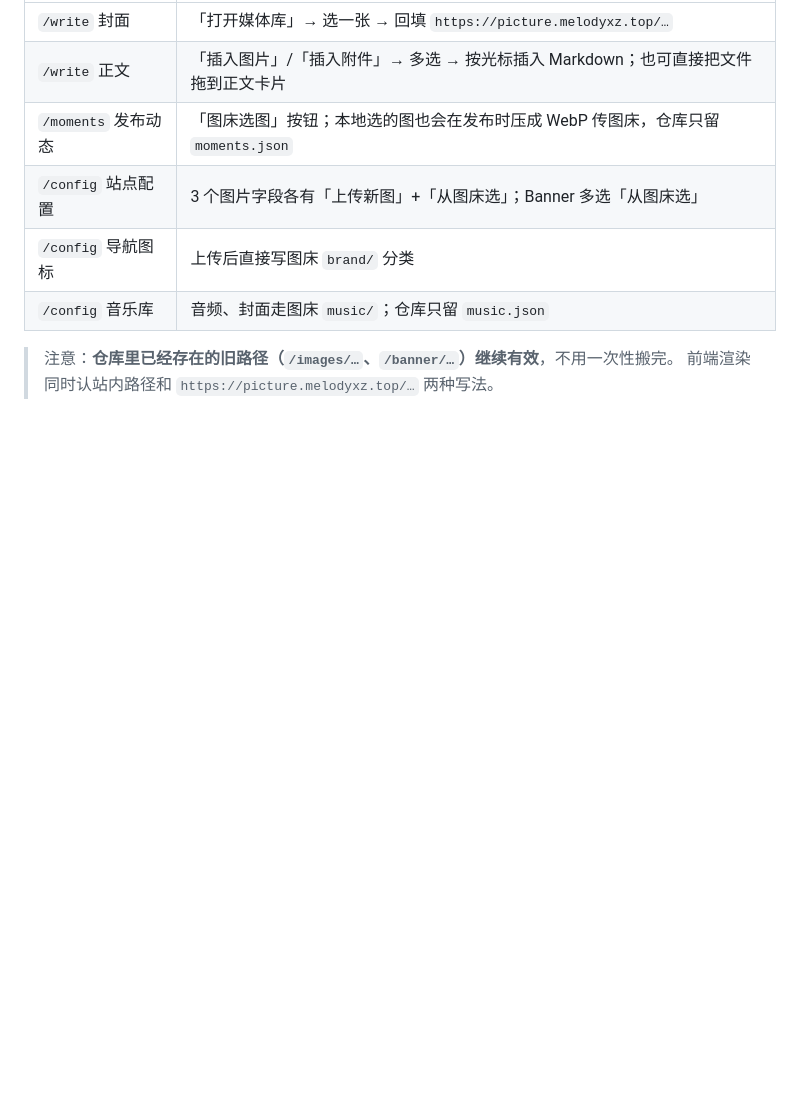
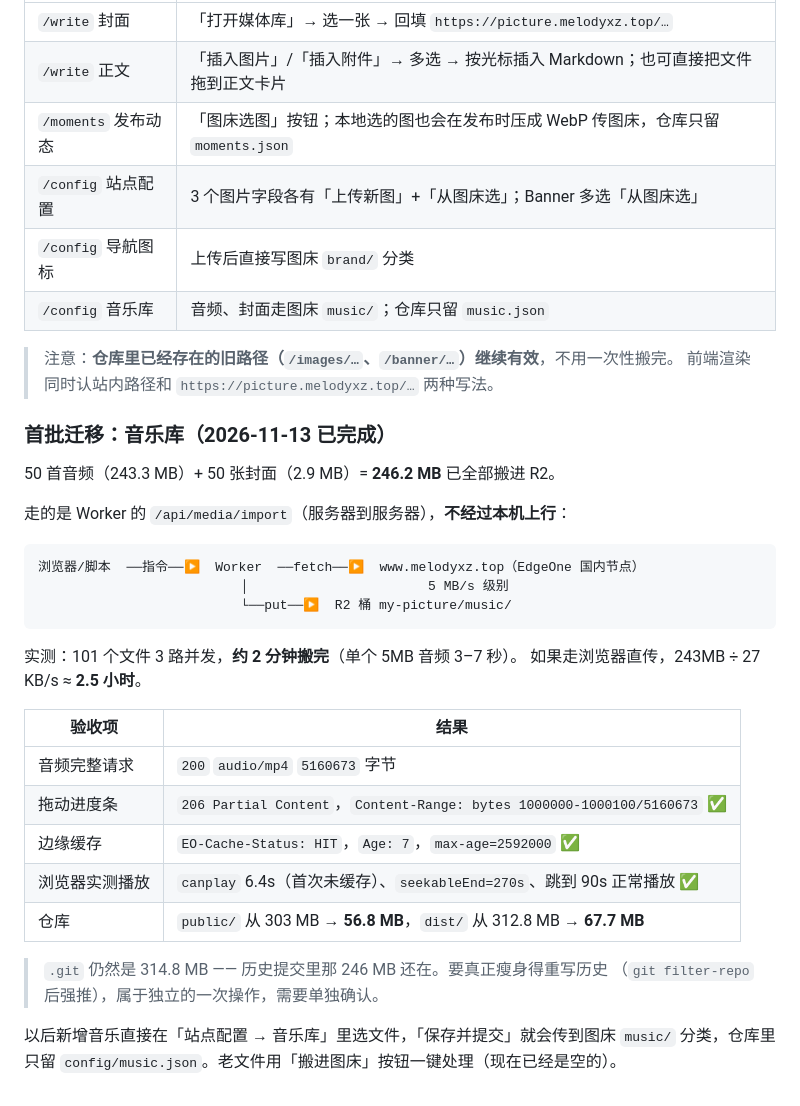
Before and after one commit to FormerlyXZ/MyBlog, a Markdown page: docs/r2-edgeone-poc.md, the part around the change. Rendered like a GitHub page; blank space fills up the shorter version.

````diff
--- a/docs/r2-edgeone-poc.md
+++ b/docs/r2-edgeone-poc.md
@@ -318,3 +318,32 @@ curl.exe --parallel --parallel-max 12 -sS -o NUL \
 
 > 注意：**仓库里已经存在的旧路径（`/images/…`、`/banner/…`）继续有效**，不用一次性搬完。
 > 前端渲染同时认站内路径和 `https://picture.melodyxz.top/…` 两种写法。
+
+### 首批迁移：音乐库（2026-11-13 已完成）
+
+50 首音频（243.3 MB）+ 50 张封面（2.9 MB）= **246.2 MB** 已全部搬进 R2。
+
+走的是 Worker 的 `/api/media/import`（服务器到服务器），**不经过本机上行**：
+
+```
+浏览器/脚本  ──指令──▶  Worker  ──fetch──▶  www.melodyxz.top（EdgeOne 国内节点）
+                          │                       5 MB/s 级别
+                          └──put──▶  R2 桶 my-picture/music/
+```
+
+实测：101 个文件 3 路并发，**约 2 分钟搬完**（单个 5MB 音频 3–7 秒）。
+如果走浏览器直传，243MB ÷ 27 KB/s ≈ **2.5 小时**。
+
+| 验收项 | 结果 |
+|---|---|
+| 音频完整请求 | `200` `audio/mp4` `5160673` 字节 |
+| 拖动进度条 | `206 Partial Content`，`Content-Range: bytes 1000000-1000100/5160673` ✅ |
+| 边缘缓存 | `EO-Cache-Status: HIT`，`Age: 7`，`max-age=2592000` ✅ |
+| 浏览器实测播放 | `canplay` 6.4s（首次未缓存）、`seekableEnd=270s`、跳到 90s 正常播放 ✅ |
+| 仓库 | `public/` 从 303 MB → **56.8 MB**，`dist/` 从 312.8 MB → **67.7 MB** |
+
+> `.git` 仍然是 314.8 MB —— 历史提交里那 246 MB 还在。要真正瘦身得重写历史
+> （`git filter-repo` 后强推），属于独立的一次操作，需要单独确认。
+
+以后新增音乐直接在「站点配置 → 音乐库」里选文件，「保存并提交」就会传到图床 `music/`
+分类，仓库里只留 `config/music.json`。老文件用「搬进图床」按钮一键处理（现在已经是空的）。
````
Also changed, not shown: worker/README.md (+3 -0 lines).
